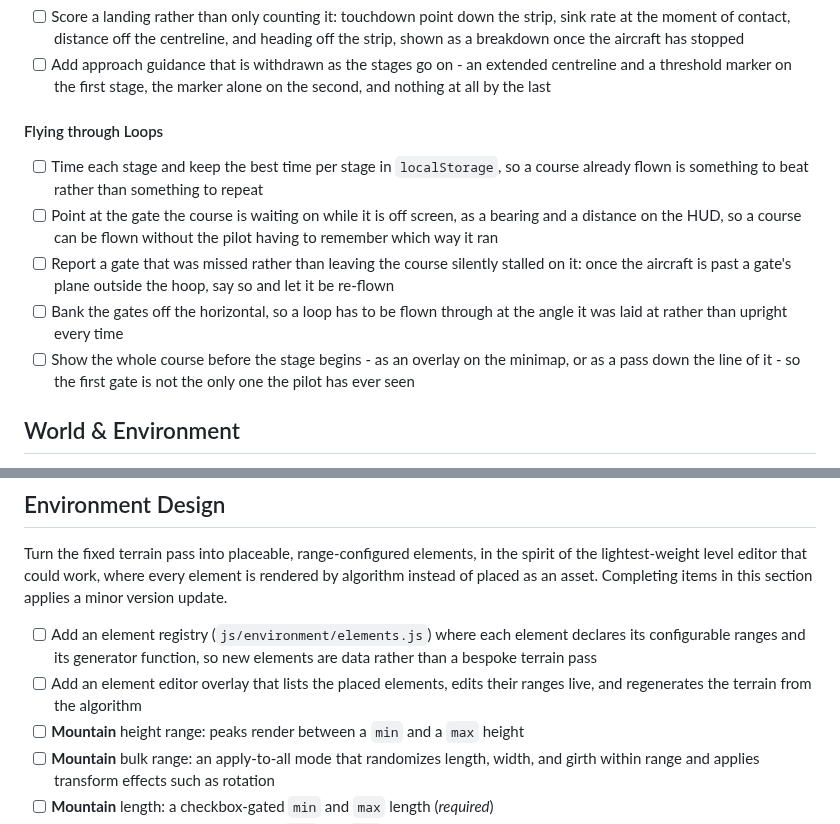
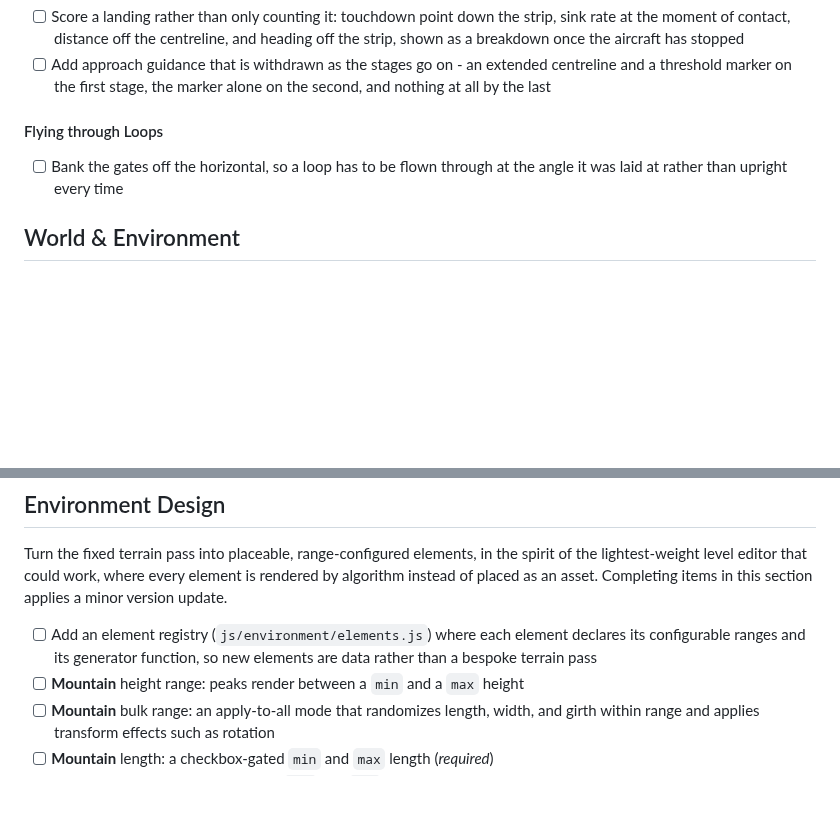
Before and after one commit to isocialPractice/pilot-matter, a Markdown page: TODO.md, 2 parts joined by grey strips. Rendered like a GitHub page; blank space fills up the shorter version.

```diff
--- a/TODO.md
+++ b/TODO.md
@@ -80,19 +123,8 @@ minor version update.
 
 #### Flying through Loops
 
-- [ ] Time each stage and keep the best time per stage in `localStorage`, so
-  a course already flown is something to beat rather than something to repeat
-- [ ] Point at the gate the course is waiting on while it is off screen, as a
-  bearing and a distance on the HUD, so a course can be flown without the
-  pilot having to remember which way it ran
-- [ ] Report a gate that was missed rather than leaving the course silently
-  stalled on it: once the aircraft is past a gate's plane outside the hoop,
-  say so and let it be re-flown
 - [ ] Bank the gates off the horizontal, so a loop has to be flown through at
   the angle it was laid at rather than upright every time
-- [ ] Show the whole course before the stage begins - as an overlay on the
-  minimap, or as a pass down the line of it - so the first gate is not the
-  only one the pilot has ever seen
 
 ## World & Environment
 
@@ -124,8 +156,6 @@ items in this section applies a minor version update.
 - [ ] Add an element registry (`js/environment/elements.js`) where each
   element declares its configurable ranges and its generator function, so
   new elements are data rather than a bespoke terrain pass
-- [ ] Add an element editor overlay that lists the placed elements, edits
-  their ranges live, and regenerates the terrain from the algorithm
 - [ ] **Mountain** height range: peaks render between a `min` and a `max`
   height
 - [ ] **Mountain** bulk range: an apply-to-all mode that randomizes length,
```
Also changed, not shown: other parts of TODO.md (+76 -15 lines).
